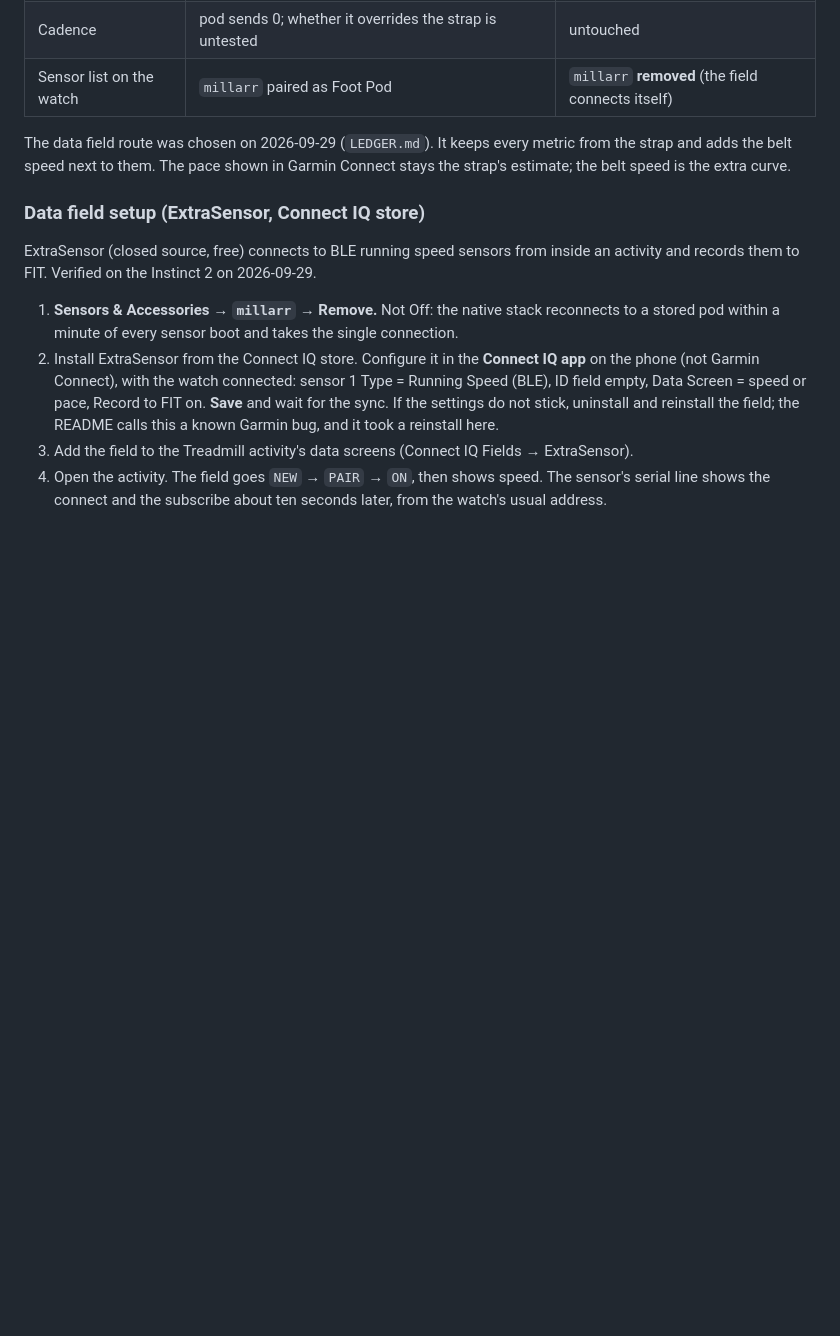
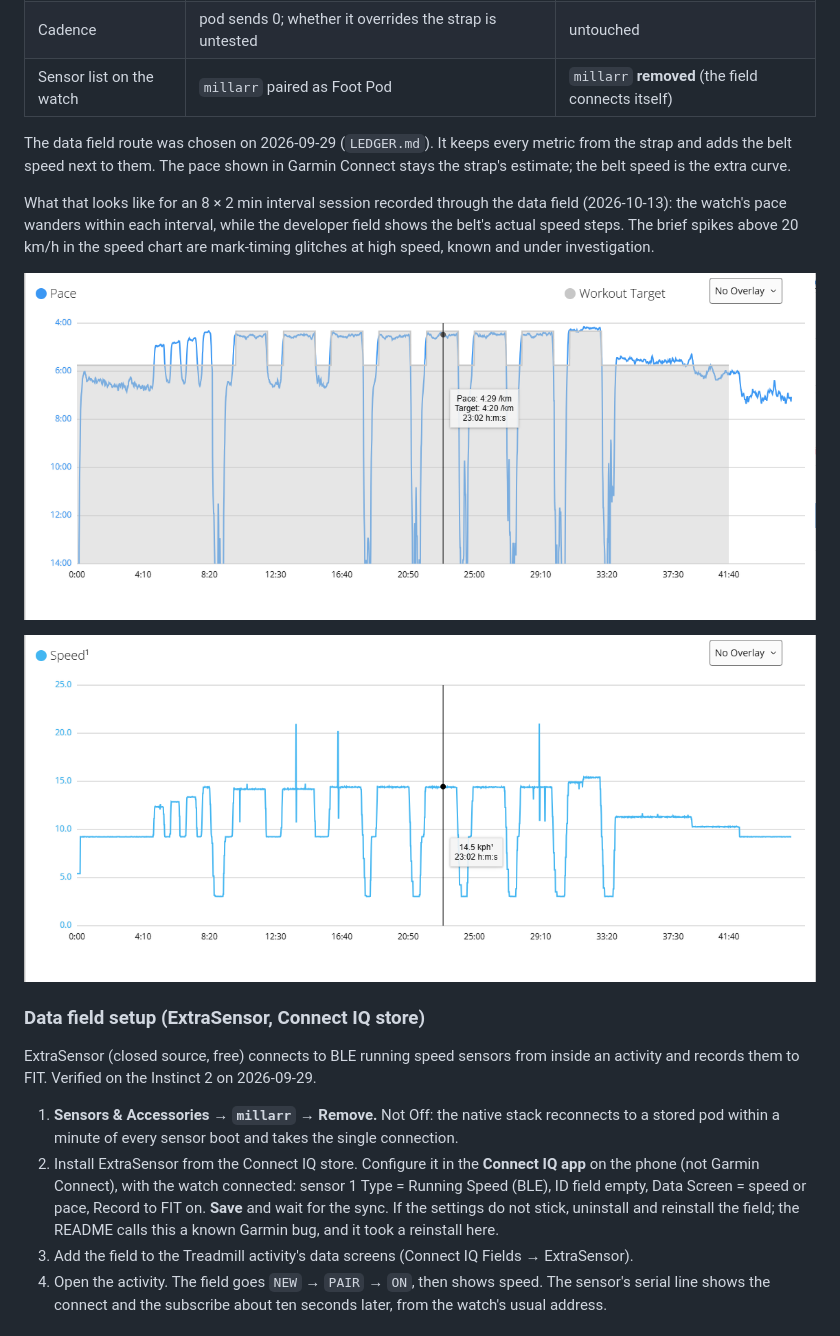
Before and after one commit to KnutEdmund/millarr, a Markdown page: docs/garmin.md, the part around the change. GitHub-like rendering; pictures changed too: docs/images/garmin-pace-estimated.png (added), docs/images/garmin-speed-measured.png (added); blank space fills up the shorter version.

```diff
--- a/docs/garmin.md
+++ b/docs/garmin.md
@@ -19,6 +19,16 @@ shows pace from the speed field with cadence 0.
 The data field route was chosen on 2026-09-29 (`LEDGER.md`). It keeps every metric
 from the strap and adds the belt speed next to them. The pace shown in Garmin
 Connect stays the strap's estimate; the belt speed is the extra curve.
+
+What that looks like for an 8 × 2 min interval session recorded through the data
+field (2026-10-13): the watch's pace wanders within each interval, while the
+developer field shows the belt's actual speed steps. The brief spikes above
+20 km/h in the speed chart are mark-timing glitches at high speed, known and
+under investigation.
+
+![Garmin Connect pace chart, estimated by the watch and HRM 600](images/garmin-pace-estimated.png)
+
+![Garmin Connect speed chart, measured by millarr through the data field](images/garmin-speed-measured.png)
 
 ### Data field setup (ExtraSensor, Connect IQ store)
 
```
Also changed, not shown: README.md (+9 -0 lines), docs/images/millarr-overview.jpg (added), 1 other file.
